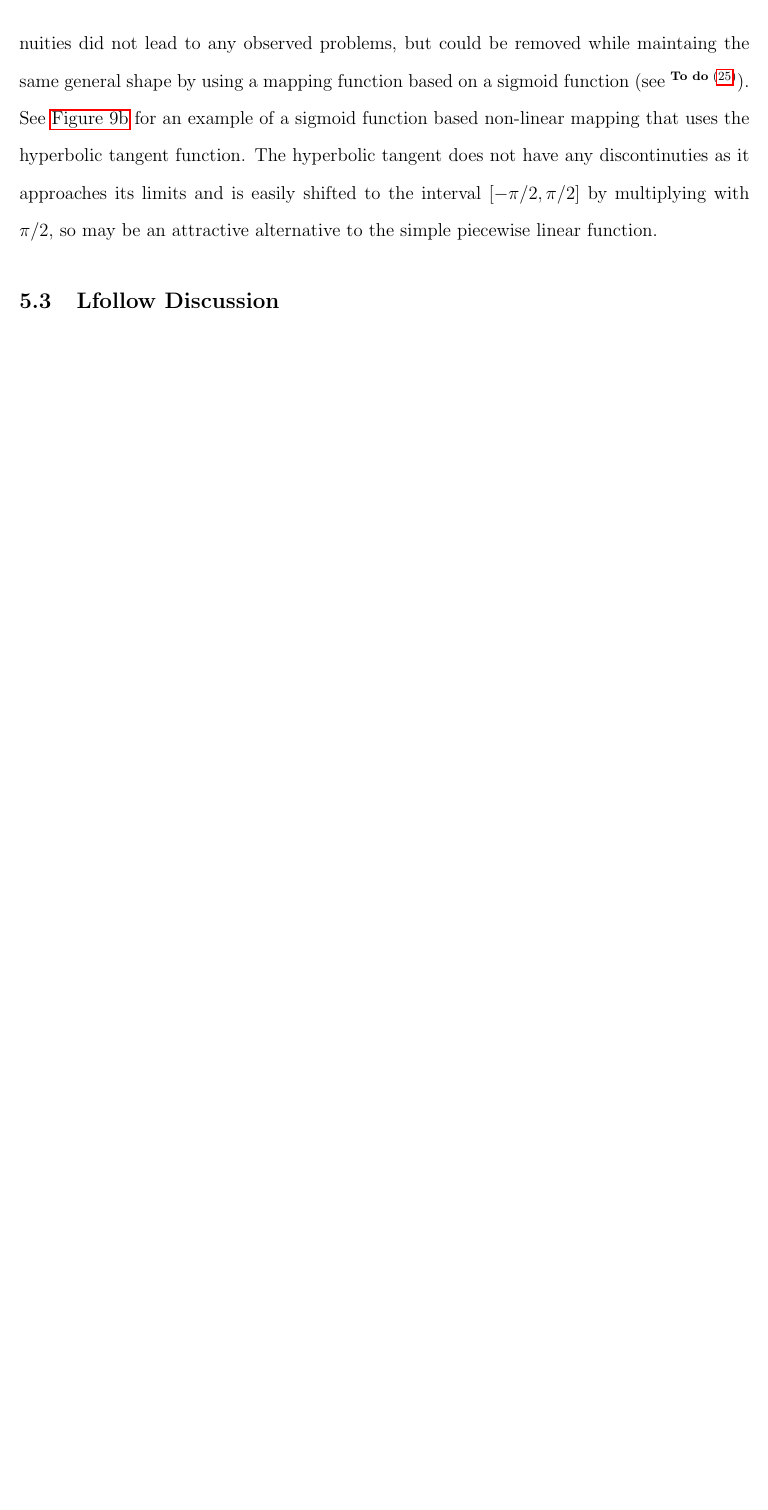
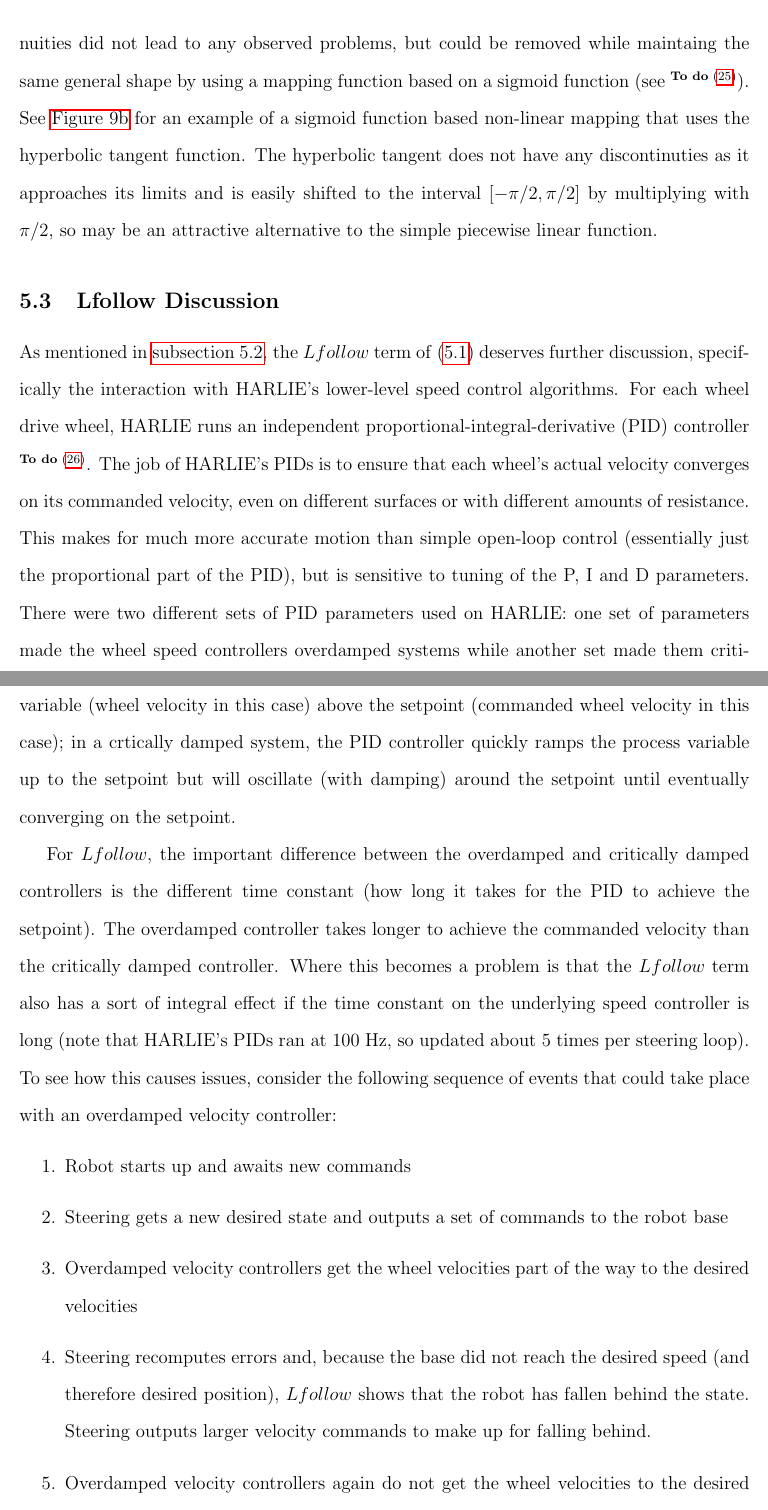
Before and after one commit to ericperko/cwru_ms_thesis, a LaTeX thesis (thesis/thesis.tex, which reads thesis/chapter3.tex): part of page 40 of 50 before the commit and two parts of pages 40 and 41 of 52 after it, the two joined at a grey line, cut so that both start at the same text, the shorter picture padded with empty space. Compiled offline with pdfLaTeX.

Commit message:
Finished steering chapter

```diff
--- a/thesis/chapter3.tex
+++ b/thesis/chapter3.tex
@@ -119,3 +119,14 @@ While the simple piecewise linear function used in this thesis worked well enoug
 
 \subsection{Lfollow Discussion}\label{subsec:lfollow_discussion_steering}
 
+As mentioned in \autoref{subsec:steering_algorithms}, the $Lfollow$ term of \eqref{eq:steering_v_lfollow} deserves further discussion, specifically the interaction with HARLIE's lower-level speed control algorithms. For each wheel drive wheel, HARLIE runs an independent proportional-integral-derivative (PID) controller \todo{add ref to http://en.wikipedia.org/wiki/PID\_controller}. The job of HARLIE's PIDs is to ensure that each wheel's actual velocity converges on its commanded velocity, even on different surfaces or with different amounts of resistance. This makes for much more accurate motion than simple open-loop control (essentially just the proportional part of the PID), but is sensitive to tuning of the P, I and D parameters. There were two different sets of PID parameters used on HARLIE: one set of parameters made the wheel speed controllers overdamped systems while another set made them critically damped systems. In an overdamped system, the PID controller doesn't take the process variable (wheel velocity in this case) above the setpoint (commanded wheel velocity in this case); in a crtically damped system, the PID controller quickly ramps the process variable up to the setpoint but will oscillate (with damping) around the setpoint until eventually converging on the setpoint.
+
+For $Lfollow$, the important difference between the overdamped and critically damped controllers is the different time constant (how long it takes for the PID to achieve the setpoint). The overdamped controller takes longer to achieve the commanded velocity than the critically damped controller. Where this becomes a problem is that the $Lfollow$ term also has a sort of integral effect if the time constant on the underlying speed controller is long (note that HARLIE's PIDs ran at 100 Hz, so updated about 5 times per steering loop). To see how this causes issues, consider the following sequence of events that could take place with an overdamped velocity controller:
+
+\begin{enumerate}
+\item Robot starts up and awaits new commands
+\item Steering gets a new desired state and outputs a set of commands to the robot base
+\item Overdamped velocity controllers get the wheel velocities part of the way to the desired velocities
+\item Steering recomputes errors and, because the base did not reach the desired speed (and therefore desired position), $Lfollow$ shows that the robot has fallen behind the state. Steering outputs larger velocity commands to make up for falling behind.
+\item Overdamped velocity controllers again do not get the wheel velocities to the desired velocities
+\item Steering recomputes errors again and, once again, finds that it's fallen behind, causing $Lfollow$ to again increase velocities
```
Also changed, not shown: thesis/chapter3.tex (15 more changed lines).
